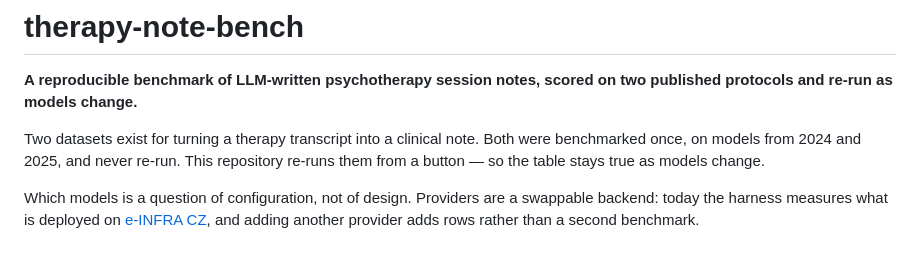
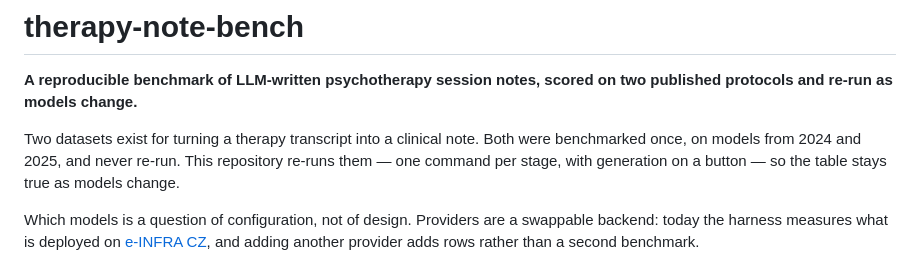
Before and after one commit to JanNehyba/therapy-note-bench, a Markdown page: README.md, the part around the change. Rendered like a GitHub page.

Commit message:
docs: the README's opening paragraph kept the withdrawn promise
"This repository re-runs them from a button." Generation is on a button;
scoring is a command, because CI has no judge credential. The sentence a reader
meets first should not be the one the rest of the page corrects.

```diff
--- a/README.md
+++ b/README.md
@@ -5,8 +5,8 @@ on two published protocols and re-run as models change.**
 
 Two datasets exist for turning a therapy transcript into a clinical note. Both
 were benchmarked once, on models from 2024 and 2025, and never re-run. This
-repository re-runs them from a button — so the table stays true as models
-change.
+repository re-runs them — one command per stage, with generation on a button —
+so the table stays true as models change.
 
 Which models is a question of configuration, not of design. Providers are a
 swappable backend: today the harness measures what is deployed on
```
